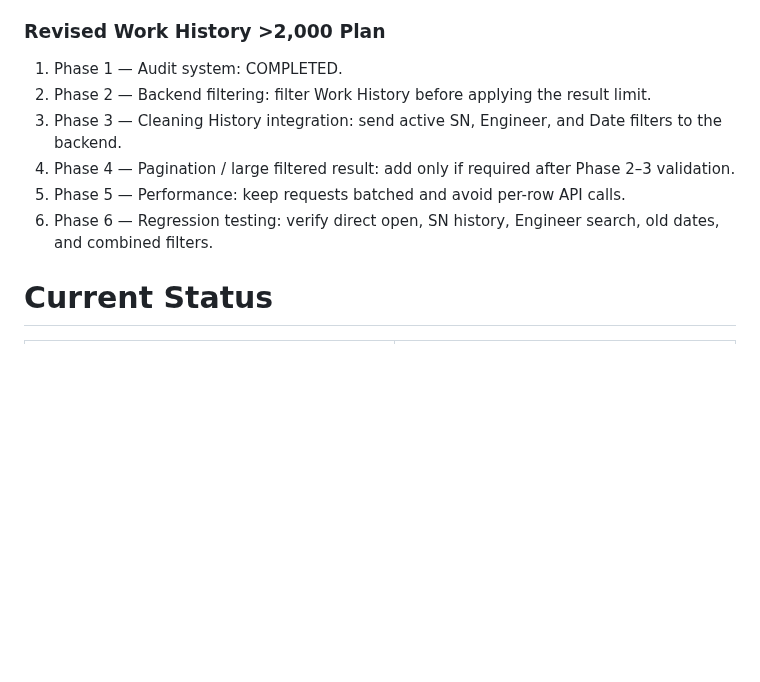
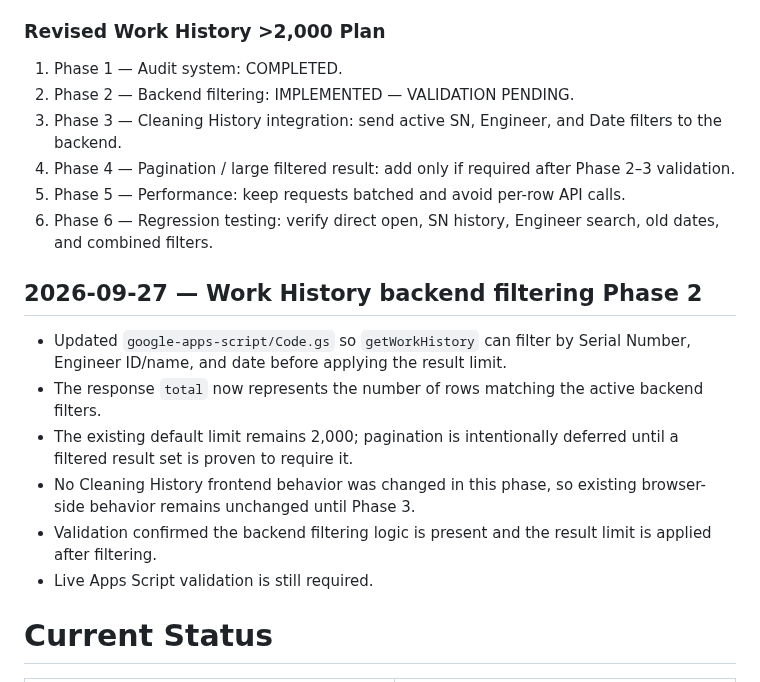
Before and after one commit to noxxadev/comp, a Markdown page: README.md, the part around the change. Rendered like a GitHub page; blank space fills up the shorter version.

Commit message:
docs: record Work History backend filtering phase 2

```diff
--- a/README.md
+++ b/README.md
@@ -308,11 +308,19 @@ Status: PLANNED
 
 ### Revised Work History >2,000 Plan
 1. Phase 1 — Audit system: COMPLETED.
-2. Phase 2 — Backend filtering: filter Work History before applying the result limit.
+2. Phase 2 — Backend filtering: IMPLEMENTED — VALIDATION PENDING.
 3. Phase 3 — Cleaning History integration: send active SN, Engineer, and Date filters to the backend.
 4. Phase 4 — Pagination / large filtered result: add only if required after Phase 2–3 validation.
 5. Phase 5 — Performance: keep requests batched and avoid per-row API calls.
 6. Phase 6 — Regression testing: verify direct open, SN history, Engineer search, old dates, and combined filters.
+
+## 2026-09-27 — Work History backend filtering Phase 2
+- Updated `google-apps-script/Code.gs` so `getWorkHistory` can filter by Serial Number, Engineer ID/name, and date before applying the result limit.
+- The response `total` now represents the number of rows matching the active backend filters.
+- The existing default limit remains 2,000; pagination is intentionally deferred until a filtered result set is proven to require it.
+- No Cleaning History frontend behavior was changed in this phase, so existing browser-side behavior remains unchanged until Phase 3.
+- Validation confirmed the backend filtering logic is present and the result limit is applied after filtering.
+- Live Apps Script validation is still required.
 
 # Current Status
 
```
